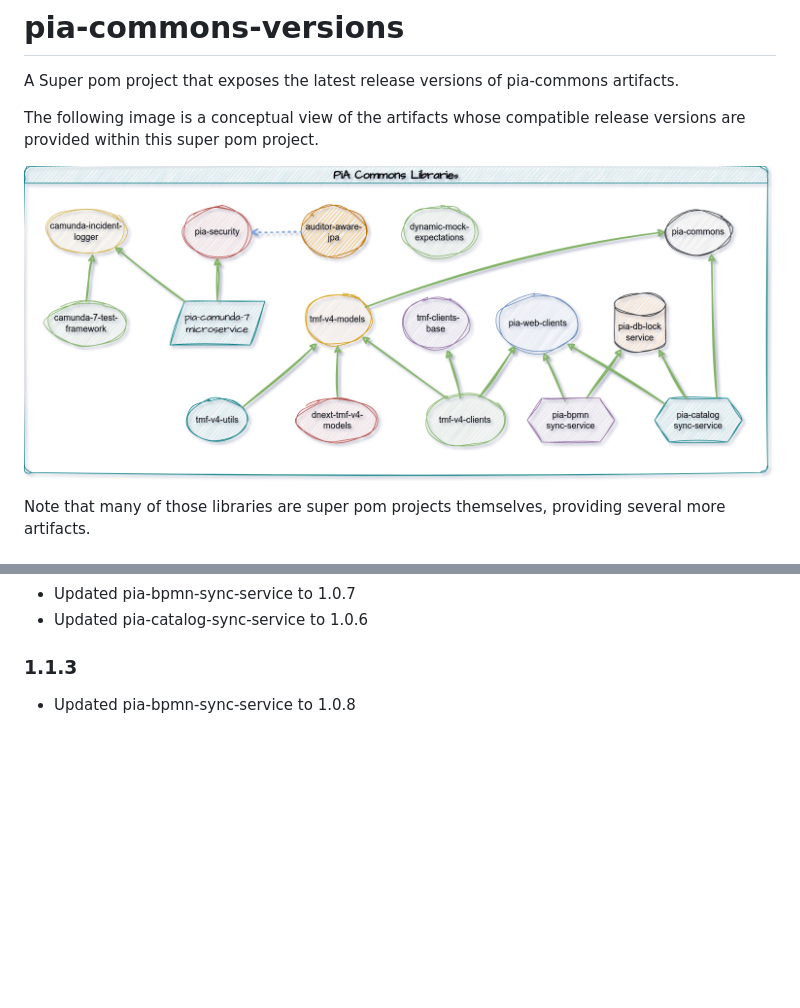
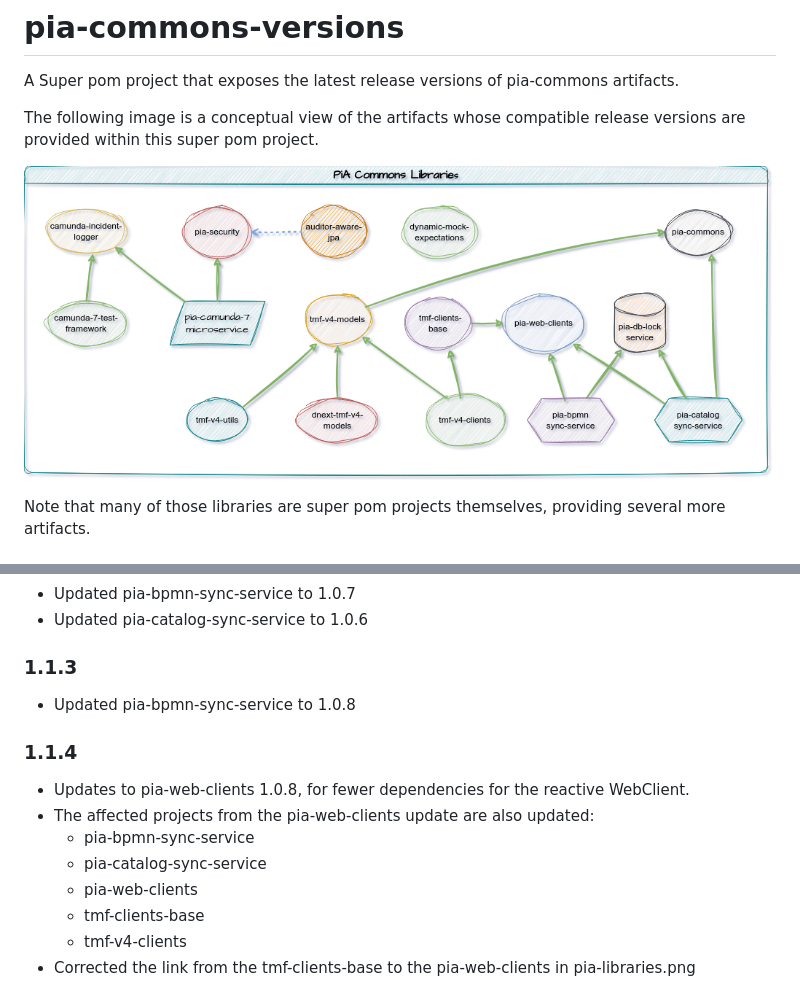
Before and after one commit to opentmf/opentmf-versions, a Markdown page: README.md, 2 parts joined by grey strips. GitHub-like rendering; pictures changed too: pia-libraries.png; blank space fills up the shorter version.

Commit message:
- Updates to pia-web-clients 1.0.8, for fewer dependencies for the reactive WebClient. - The affected projects from the pia-web-clients update are also updated:   - pia-bpmn-sync-service   - pia-catalog-sync-service   - pia-web-clients   - tmf-clients-base   - tmf-v4-clients - Corrected the link from the tmf-clients-base to the pia-web-clients in pia-libraries.png

```diff
--- a/README.md
+++ b/README.md
@@ -79,3 +79,12 @@ And then you can depend on any com.pia.commons project without specifying a vers
 - Updated pia-catalog-sync-service to 1.0.6
 ### 1.1.3
 - Updated pia-bpmn-sync-service to 1.0.8
+### 1.1.4
+- Updates to pia-web-clients 1.0.8, for fewer dependencies for the reactive WebClient.
+- The affected projects from the pia-web-clients update are also updated:
+  - pia-bpmn-sync-service
+  - pia-catalog-sync-service
+  - pia-web-clients
+  - tmf-clients-base
+  - tmf-v4-clients
+- Corrected the link from the tmf-clients-base to the pia-web-clients in pia-libraries.png
```
Also changed, not shown: 1 other file.
